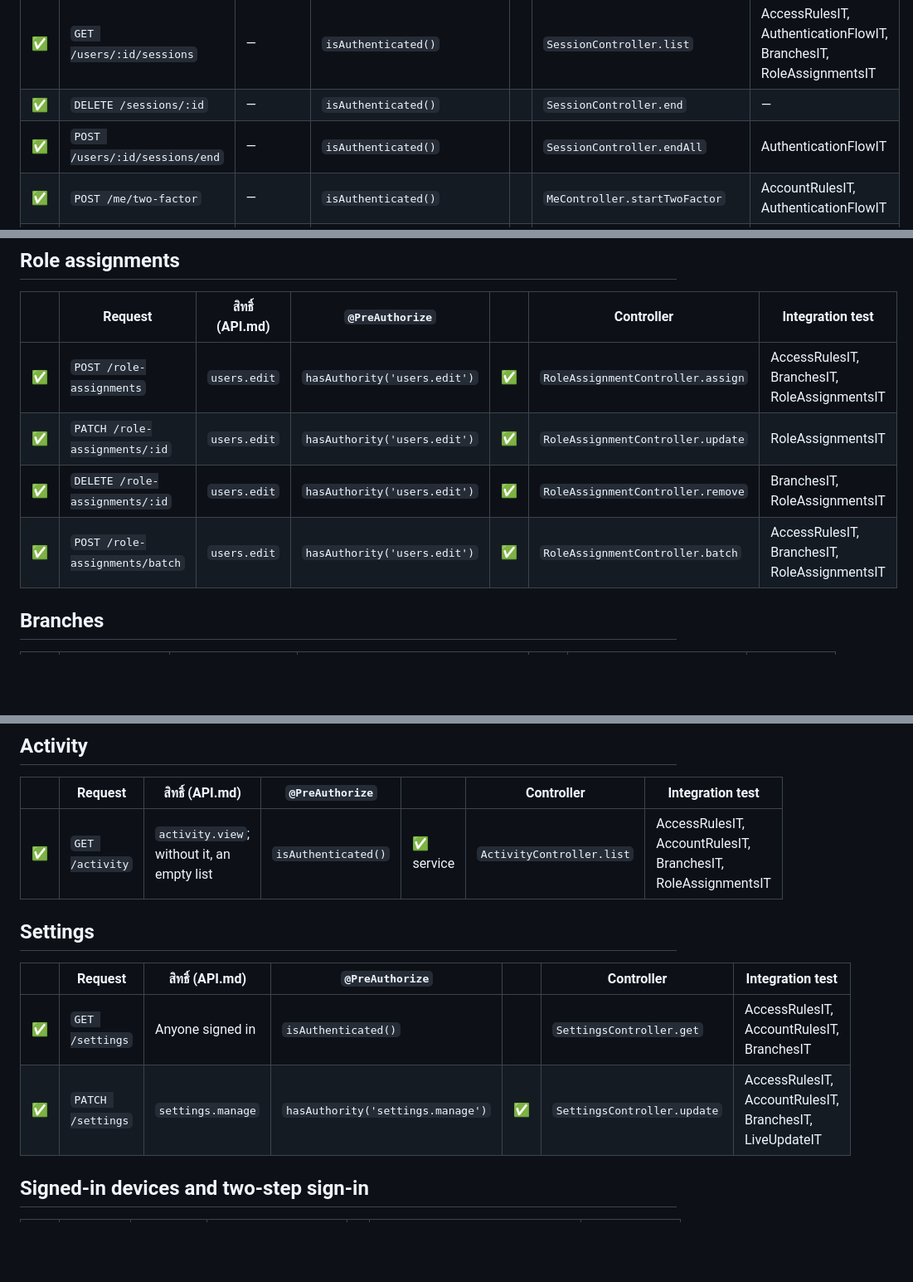
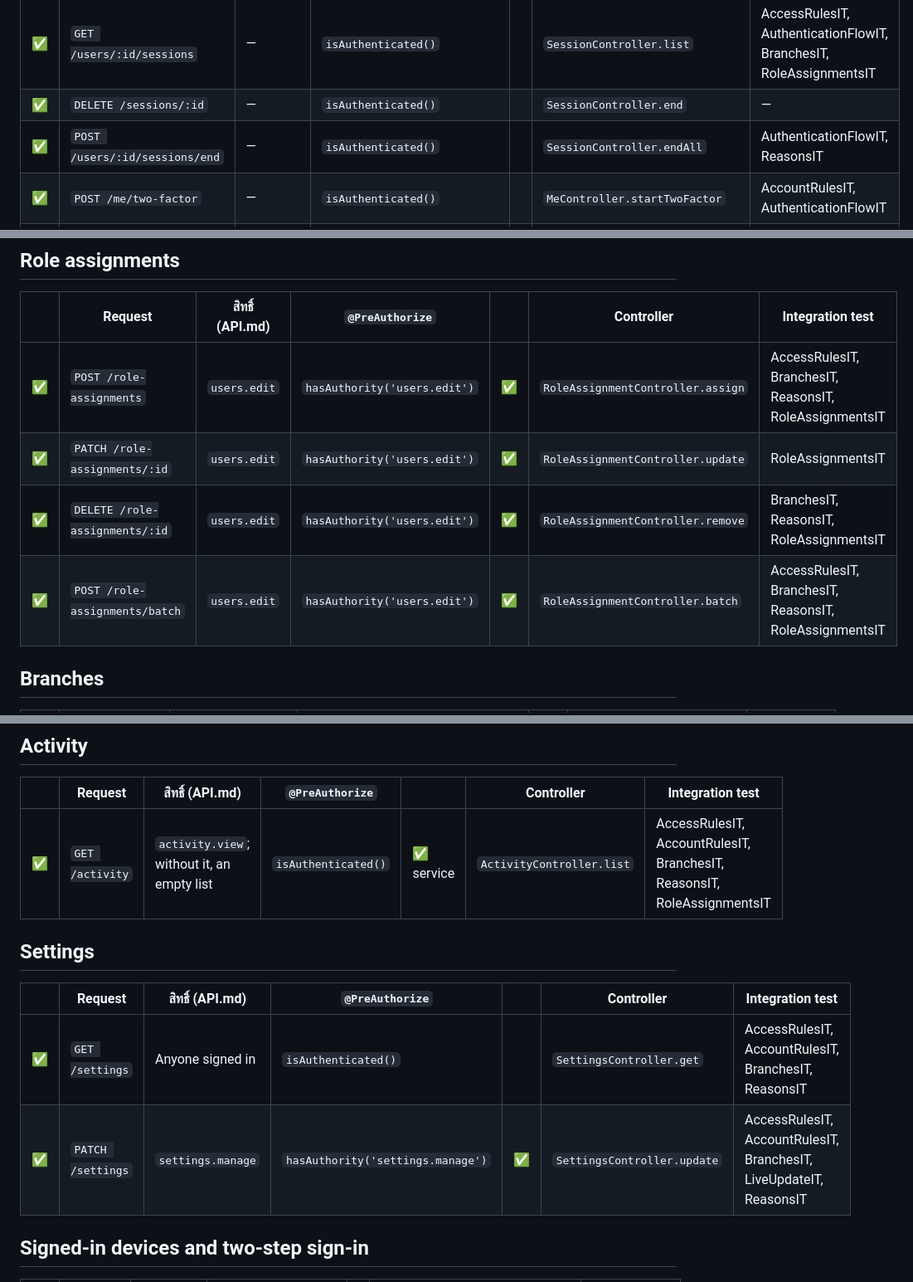
Before and after one commit to mpiumakkho/admin-api-starter, a Markdown page: docs/API-COVERAGE.md, 3 parts joined by grey strips. Shown at 83% size. GitHub-like rendering; blank space fills up the shorter version.

```diff
--- a/docs/API-COVERAGE.md
+++ b/docs/API-COVERAGE.md
@@ -45,7 +45,7 @@ Integration test: class ที่เรียก endpoint นั้นตรง
 | --- | --- | --- | --- | --- | --- | --- |
 | ✅ | `GET /users/:id/sessions` | — | `isAuthenticated()` |   | `SessionController.list` | AccessRulesIT, AuthenticationFlowIT, BranchesIT, RoleAssignmentsIT |
 | ✅ | `DELETE /sessions/:id` | — | `isAuthenticated()` |   | `SessionController.end` | — |
-| ✅ | `POST /users/:id/sessions/end` | — | `isAuthenticated()` |   | `SessionController.endAll` | AuthenticationFlowIT |
+| ✅ | `POST /users/:id/sessions/end` | — | `isAuthenticated()` |   | `SessionController.endAll` | AuthenticationFlowIT, ReasonsIT |
 | ✅ | `POST /me/two-factor` | — | `isAuthenticated()` |   | `MeController.startTwoFactor` | AccountRulesIT, AuthenticationFlowIT |
 | ✅ | `POST /me/two-factor/confirm` | — | `isAuthenticated()` |   | `MeController.confirmTwoFactor` | AccountRulesIT, AuthenticationFlowIT |
 | ✅ | `POST /me/two-factor/disable` | — | `isAuthenticated()` |   | `MeController.disableTwoFactor` | AccountRulesIT |
@@ -68,10 +68,10 @@ Integration test: class ที่เรียก endpoint นั้นตรง
 
 | | Request | สิทธิ์ (API.md) | `@PreAuthorize` | | Controller | Integration test |
 | --- | --- | --- | --- | --- | --- | --- |
-| ✅ | `POST /role-assignments` | `users.edit` | `hasAuthority('users.edit')` | ✅ | `RoleAssignmentController.assign` | AccessRulesIT, BranchesIT, RoleAssignmentsIT |
+| ✅ | `POST /role-assignments` | `users.edit` | `hasAuthority('users.edit')` | ✅ | `RoleAssignmentController.assign` | AccessRulesIT, BranchesIT, ReasonsIT, RoleAssignmentsIT |
 | ✅ | `PATCH /role-assignments/:id` | `users.edit` | `hasAuthority('users.edit')` | ✅ | `RoleAssignmentController.update` | RoleAssignmentsIT |
-| ✅ | `DELETE /role-assignments/:id` | `users.edit` | `hasAuthority('users.edit')` | ✅ | `RoleAssignmentController.remove` | BranchesIT, RoleAssignmentsIT |
-| ✅ | `POST /role-assignments/batch` | `users.edit` | `hasAuthority('users.edit')` | ✅ | `RoleAssignmentController.batch` | AccessRulesIT, BranchesIT, RoleAssignmentsIT |
+| ✅ | `DELETE /role-assignments/:id` | `users.edit` | `hasAuthority('users.edit')` | ✅ | `RoleAssignmentController.remove` | BranchesIT, ReasonsIT, RoleAssignmentsIT |
+| ✅ | `POST /role-assignments/batch` | `users.edit` | `hasAuthority('users.edit')` | ✅ | `RoleAssignmentController.batch` | AccessRulesIT, BranchesIT, ReasonsIT, RoleAssignmentsIT |
 
 ## Branches
 
@@ -95,14 +95,14 @@ Integration test: class ที่เรียก endpoint นั้นตรง
 
 | | Request | สิทธิ์ (API.md) | `@PreAuthorize` | | Controller | Integration test |
 | --- | --- | --- | --- | --- | --- | --- |
-| ✅ | `GET /activity` | `activity.view`; without it, an empty list | `isAuthenticated()` | ✅ service | `ActivityController.list` | AccessRulesIT, AccountRulesIT, BranchesIT, RoleAssignmentsIT |
+| ✅ | `GET /activity` | `activity.view`; without it, an empty list | `isAuthenticated()` | ✅ service | `ActivityController.list` | AccessRulesIT, AccountRulesIT, BranchesIT, ReasonsIT, RoleAssignmentsIT |
 
 ## Settings
 
 | | Request | สิทธิ์ (API.md) | `@PreAuthorize` | | Controller | Integration test |
 | --- | --- | --- | --- | --- | --- | --- |
-| ✅ | `GET /settings` | Anyone signed in | `isAuthenticated()` |   | `SettingsController.get` | AccessRulesIT, AccountRulesIT, BranchesIT |
-| ✅ | `PATCH /settings` | `settings.manage` | `hasAuthority('settings.manage')` | ✅ | `SettingsController.update` | AccessRulesIT, AccountRulesIT, BranchesIT, LiveUpdateIT |
+| ✅ | `GET /settings` | Anyone signed in | `isAuthenticated()` |   | `SettingsController.get` | AccessRulesIT, AccountRulesIT, BranchesIT, ReasonsIT |
+| ✅ | `PATCH /settings` | `settings.manage` | `hasAuthority('settings.manage')` | ✅ | `SettingsController.update` | AccessRulesIT, AccountRulesIT, BranchesIT, LiveUpdateIT, ReasonsIT |
 
 ## Signed-in devices and two-step sign-in
 
```
Also changed, not shown: other parts of docs/API-COVERAGE.md (+1 -1 lines), README.md (+1 -0 lines), trees/BACKEND.md (+2 -2 lines).
